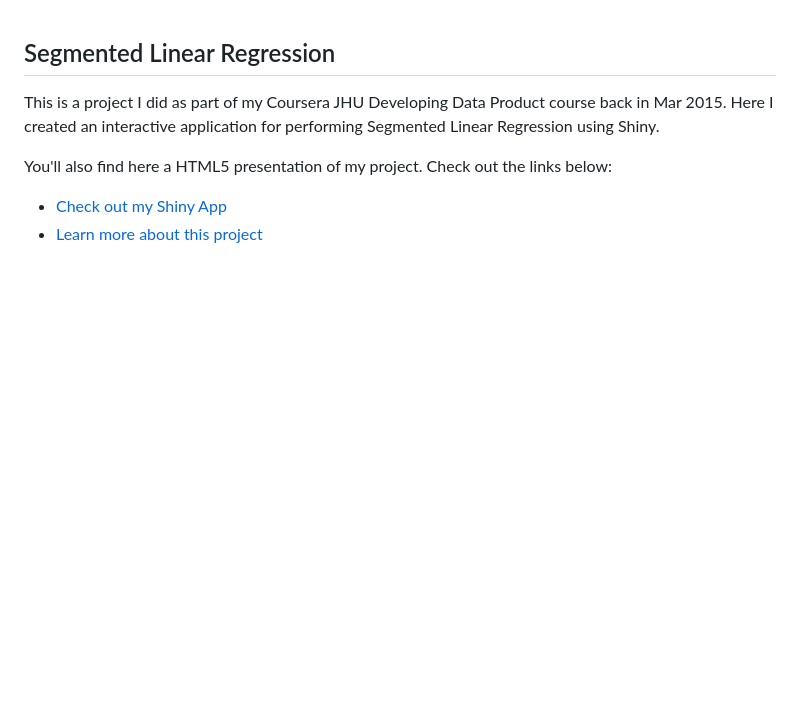
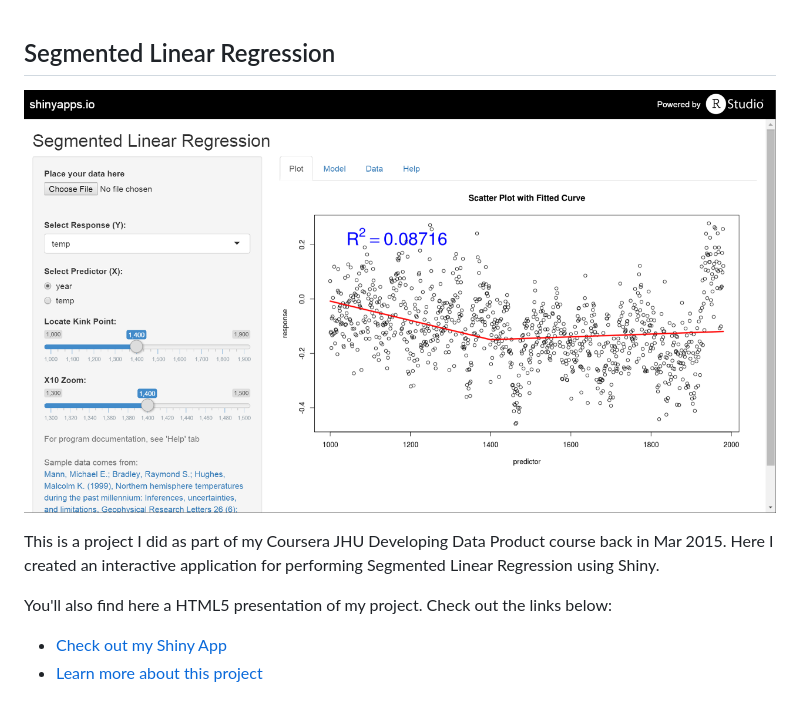
Before and after one commit to yongjun21/DevelopDataProducts, a Markdown page: README.md, the part around the change. Drawn GitHub-style; pictures changed too: SlideDeck/assets/img/screenshot.PNG (added); blank space fills up the shorter version.

Commit message:
Touch up README

```diff
--- a/README.md
+++ b/README.md
@@ -1,4 +1,6 @@
 ## Segmented Linear Regression
+
+![screenshot](SlideDeck/assets/img/screenshot.PNG)
 
 This is a project I did as part of my Coursera JHU Developing Data Product course back in Mar 2015. Here I created an interactive application for performing Segmented Linear Regression using Shiny.
 
```
Also changed, not shown: SlideDeck/index.md (+2 -2 lines), SlideDeck/assets/fig/mbh99-1.png (deleted), SlideDeck/assets/fig/mbh99.png (added), 4 other files.
